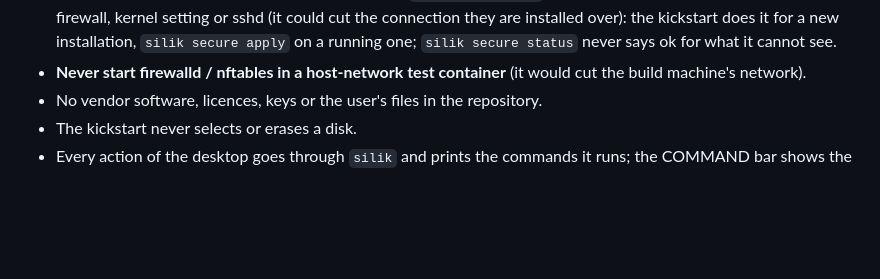
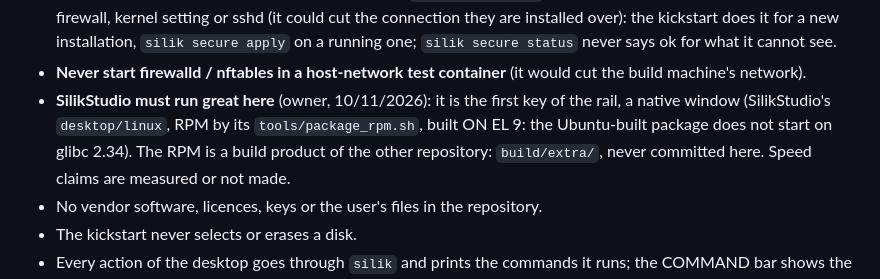
Before and after one commit to BTomeu/SilikOs, a Markdown page: CLAUDE.md, the part around the change. Drawn GitHub-style; blank space fills up the shorter version.

```diff
--- a/CLAUDE.md
+++ b/CLAUDE.md
@@ -15,6 +15,10 @@ Read `docs/PLAN.md` and `docs/STATUS.md` first.
   firewall, kernel setting or sshd (it could cut the connection they are installed over): the kickstart does it for
   a new installation, `silik secure apply` on a running one; `silik secure status` never says ok for what it cannot see.
 - **Never start firewalld / nftables in a host-network test container** (it would cut the build machine's network).
+- **SilikStudio must run great here** (owner, 10/11/2026): it is the first key of the rail, a native window
+  (SilikStudio's `desktop/linux`, RPM by its `tools/package_rpm.sh`, built ON EL 9: the Ubuntu-built package does not
+  start on glibc 2.34). The RPM is a build product of the other repository: `build/extra/`, never committed here.
+  Speed claims are measured or not made.
 - No vendor software, licences, keys or the user's files in the repository.
 - The kickstart never selects or erases a disk.
 - Every action of the desktop goes through `silik` and prints the commands it runs; the COMMAND bar shows the same
```
Also changed, not shown: README.md (+3 -0 lines), docs/STATUS.md (+4 -0 lines), docs/img/silikstudio.png (added), 4 other files.
